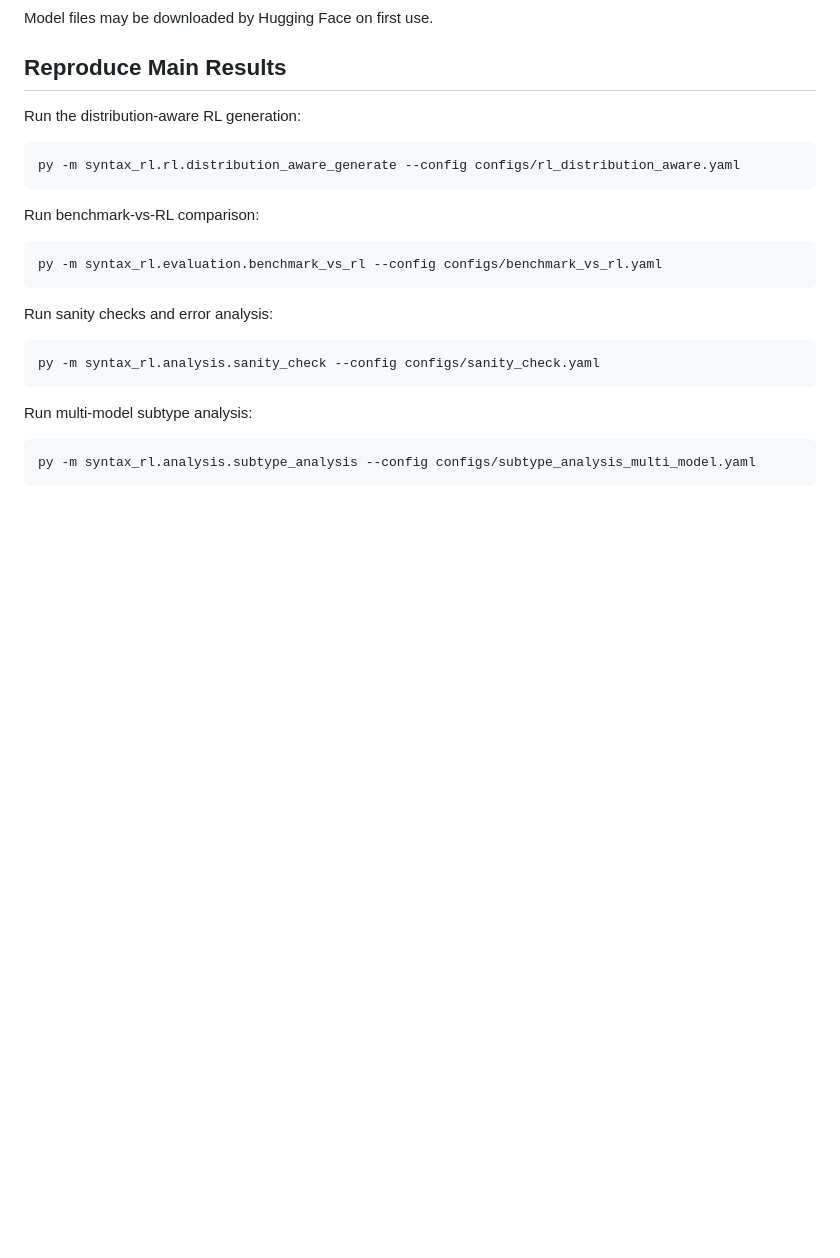
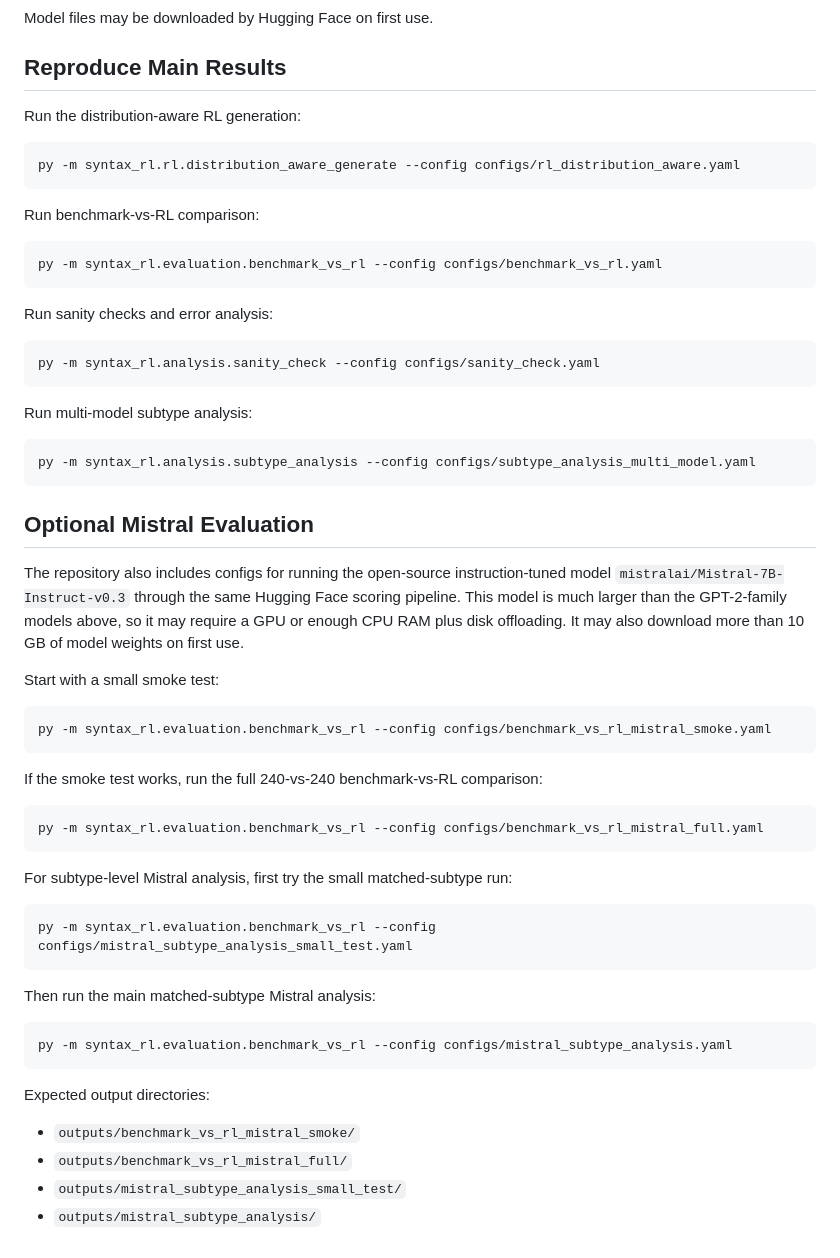
Before and after one commit to yilinan23/COMP550_FP, a Markdown page: README.md, the part around the change. Drawn GitHub-style; blank space fills up the shorter version.

Commit message:
Document optional Mistral evaluation

````diff
--- a/README.md
+++ b/README.md
@@ -140,3 +140,42 @@ Run multi-model subtype analysis:
 ```powershell
 py -m syntax_rl.analysis.subtype_analysis --config configs/subtype_analysis_multi_model.yaml
 ```
+
+## Optional Mistral Evaluation
+
+The repository also includes configs for running the open-source
+instruction-tuned model `mistralai/Mistral-7B-Instruct-v0.3` through the same
+Hugging Face scoring pipeline. This model is much larger than the GPT-2-family
+models above, so it may require a GPU or enough CPU RAM plus disk offloading.
+It may also download more than 10 GB of model weights on first use.
+
+Start with a small smoke test:
+
+```powershell
+py -m syntax_rl.evaluation.benchmark_vs_rl --config configs/benchmark_vs_rl_mistral_smoke.yaml
+```
+
+If the smoke test works, run the full 240-vs-240 benchmark-vs-RL comparison:
+
+```powershell
+py -m syntax_rl.evaluation.benchmark_vs_rl --config configs/benchmark_vs_rl_mistral_full.yaml
+```
+
+For subtype-level Mistral analysis, first try the small matched-subtype run:
+
+```powershell
+py -m syntax_rl.evaluation.benchmark_vs_rl --config configs/mistral_subtype_analysis_small_test.yaml
+```
+
+Then run the main matched-subtype Mistral analysis:
+
+```powershell
+py -m syntax_rl.evaluation.benchmark_vs_rl --config configs/mistral_subtype_analysis.yaml
+```
+
+Expected output directories:
+
+- `outputs/benchmark_vs_rl_mistral_smoke/`
+- `outputs/benchmark_vs_rl_mistral_full/`
+- `outputs/mistral_subtype_analysis_small_test/`
+- `outputs/mistral_subtype_analysis/`
````
